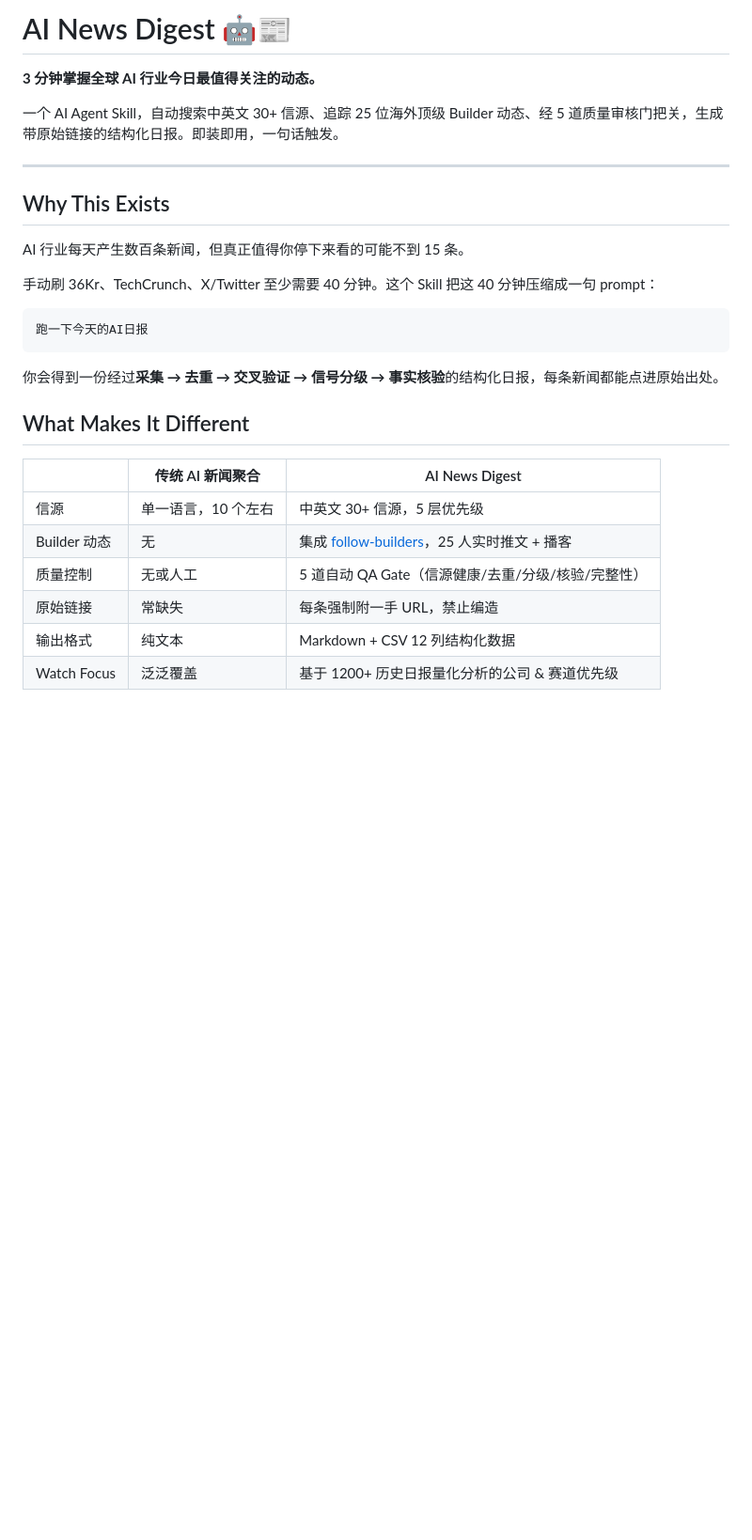
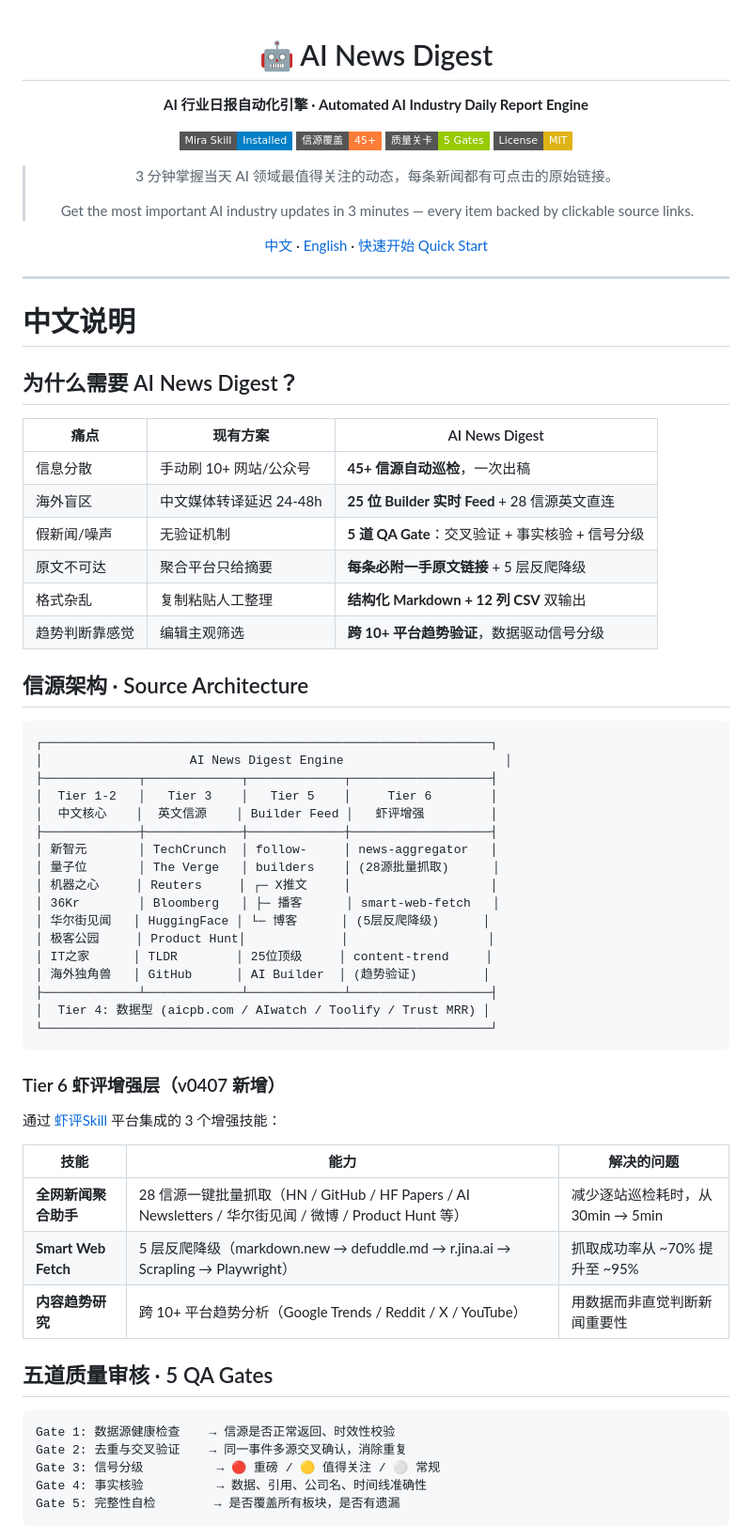
Before and after one commit to chengjialu8888/AI_News_Digest, a Markdown page: README.md, the part around one of its changes. Shown at 94% size. Drawn GitHub-style; badges without logos; blank space fills up the shorter version.

Commit message:
docs: bilingual README with competitive comparison & source architecture

````diff
--- a/README.md
+++ b/README.md
@@ -1,30 +1,76 @@
-# AI News Digest 🤖📰
+<div align="center">
 
-**3 分钟掌握全球 AI 行业今日最值得关注的动态。**
+# 🤖 AI News Digest
 
-一个 AI Agent Skill，自动搜索中英文 30+ 信源、追踪 25 位海外顶级 Builder 动态、经 5 道质量审核门把关，生成带原始链接的结构化日报。即装即用，一句话触发。
+**AI 行业日报自动化引擎 · Automated AI Industry Daily Report Engine**
+
+[![Mira Skill](https://img.shields.io/badge/Mira_Skill-Installed-blue?style=flat-square)](https://github.com/chengjialu8888/AI_News_Digest)
+[![Sources](https://img.shields.io/badge/信源覆盖-45+-orange?style=flat-square)](#信源架构--source-architecture)
+[![QA Gates](https://img.shields.io/badge/质量关卡-5_Gates-green?style=flat-square)](#五道质量审核--5-qa-gates)
+[![License](https://img.shields.io/badge/License-MIT-yellow?style=flat-square)](LICENSE)
+
+> 3 分钟掌握当天 AI 领域最值得关注的动态，每条新闻都有可点击的原始链接。
+>
+> Get the most important AI industry updates in 3 minutes — every item backed by clickable source links.
+
+[中文](#中文说明) · [English](#english) · [快速开始 Quick Start](#快速开始--quick-start)
+
+</div>
 
 ---
 
-## Why This Exists
+# 中文说明
 
-AI 行业每天产生数百条新闻，但真正值得你停下来看的可能不到 15 条。
+## 为什么需要 AI News Digest？
 
-手动刷 36Kr、TechCrunch、X/Twitter 至少需要 40 分钟。这个 Skill 把这 40 分钟压缩成一句 prompt：
+| 痛点 | 现有方案 | AI News Digest |
+|------|---------|---------------|
+| 信息分散 | 手动刷 10+ 网站/公众号 | **45+ 信源自动巡检**，一次出稿 |
+| 海外盲区 | 中文媒体转译延迟 24-48h | **25 位 Builder 实时 Feed** + 28 信源英文直连 |
+| 假新闻/噪声 | 无验证机制 | **5 道 QA Gate**：交叉验证 + 事实核验 + 信号分级 |
+| 原文不可达 | 聚合平台只给摘要 | **每条必附一手原文链接** + 5 层反爬降级 |
+| 格式杂乱 | 复制粘贴人工整理 | **结构化 Markdown + 12 列 CSV** 双输出 |
+| 趋势判断靠感觉 | 编辑主观筛选 | **跨 10+ 平台趋势验证**，数据驱动信号分级 |
+
+## 信源架构 · Source Architecture
 
 ```
-跑一下今天的AI日报
+┌─────────────────────────────────────────────────────────────┐
+│                    AI News Digest Engine                      │
+├─────────────┬─────────────┬─────────────┬───────────────────┤
+│  Tier 1-2   │   Tier 3    │   Tier 5    │     Tier 6        │
+│  中文核心    │  英文信源    │ Builder Feed │   虾评增强         │
+├─────────────┼─────────────┼─────────────┼───────────────────┤
+│ 新智元       │ TechCrunch  │ follow-     │ news-aggregator   │
+│ 量子位       │ The Verge   │ builders    │ (28源批量抓取)      │
+│ 机器之心     │ Reuters     │ ┌─ X推文     │                   │
+│ 36Kr        │ Bloomberg   │ ├─ 播客      │ smart-web-fetch   │
+│ 华尔街见闻   │ HuggingFace │ └─ 博客      │ (5层反爬降级)      │
+│ 极客公园     │ Product Hunt│             │                   │
+│ IT之家      │ TLDR        │ 25位顶级     │ content-trend     │
+│ 海外独角兽   │ GitHub      │ AI Builder  │ (趋势验证)         │
+├─────────────┴─────────────┴─────────────┴───────────────────┤
+│  Tier 4: 数据型 (aicpb.com / AIwatch / Toolify / Trust MRR) │
+└─────────────────────────────────────────────────────────────┘
 ```
 
-你会得到一份经过**采集 → 去重 → 交叉验证 → 信号分级 → 事实核验**的结构化日报，每条新闻都能点进原始出处。
+### Tier 6 虾评增强层（v0407 新增）
 
-## What Makes It Different
+通过 [虾评Skill](https://xiaping.coze.site) 平台集成的 3 个增强技能：
 
-| | 传统 AI 新闻聚合 | AI News Digest |
-|---|---|---|
-| 信源 | 单一语言，10 个左右 | 中英文 30+ 信源，5 层优先级 |
-| Builder 动态 | 无 | 集成 [follow-builders](https://github.com/zarazhangrui/follow-builders)，25 人实时推文 + 播客 |
-| 质量控制 | 无或人工 | 5 道自动 QA Gate（信源健康/去重/分级/核验/完整性） |
-| 原始链接 | 常缺失 | 每条强制附一手 URL，禁止编造 |
-| 输出格式 | 纯文本 | Markdown + CSV 12 列结构化数据 |
-| Watch Focus | 泛泛覆盖 | 基于 1200+ 历史日报量化分析的公司 & 赛道优先级 |
+| 技能 | 能力 | 解决的问题 |
+|------|------|-----------|
+| **全网新闻聚合助手** | 28 信源一键批量抓取（HN / GitHub / HF Papers / AI Newsletters / 华尔街见闻 / 微博 / Product Hunt 等） | 减少逐站巡检耗时，从 30min → 5min |
+| **Smart Web Fetch** | 5 层反爬降级（markdown.new → defuddle.md → r.jina.ai → Scrapling → Playwright） | 抓取成功率从 ~70% 提升至 ~95% |
+| **内容趋势研究** | 跨 10+ 平台趋势分析（Google Trends / Reddit / X / YouTube） | 用数据而非直觉判断新闻重要性 |
+
+## 五道质量审核 · 5 QA Gates
+
+```
+Gate 1: 数据源健康检查    → 信源是否正常返回、时效性校验
+Gate 2: 去重与交叉验证    → 同一事件多源交叉确认，消除重复
+Gate 3: 信号分级          → 🔴 重磅 / 🟡 值得关注 / ⚪ 常规
+Gate 4: 事实核验          → 数据、引用、公司名、时间线准确性
+Gate 5: 完整性自检        → 是否覆盖所有板块，是否有遗漏
+```
+
````
Also changed, not shown: other parts of README.md (+151 -114 lines).
